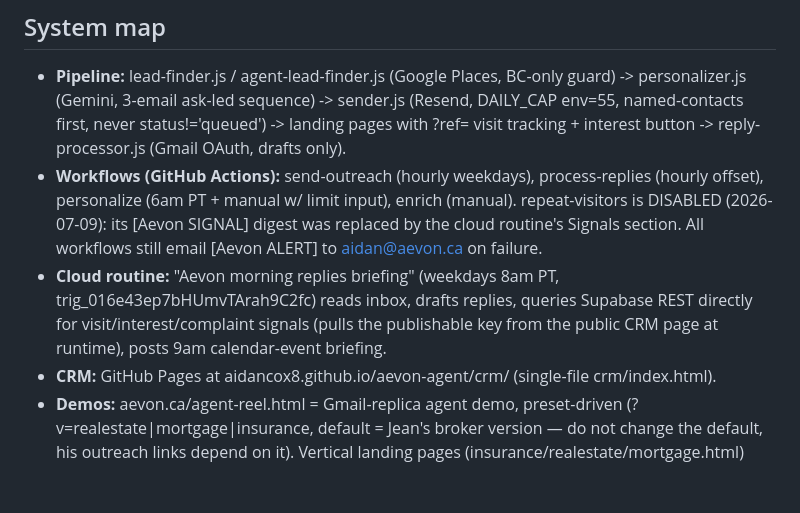
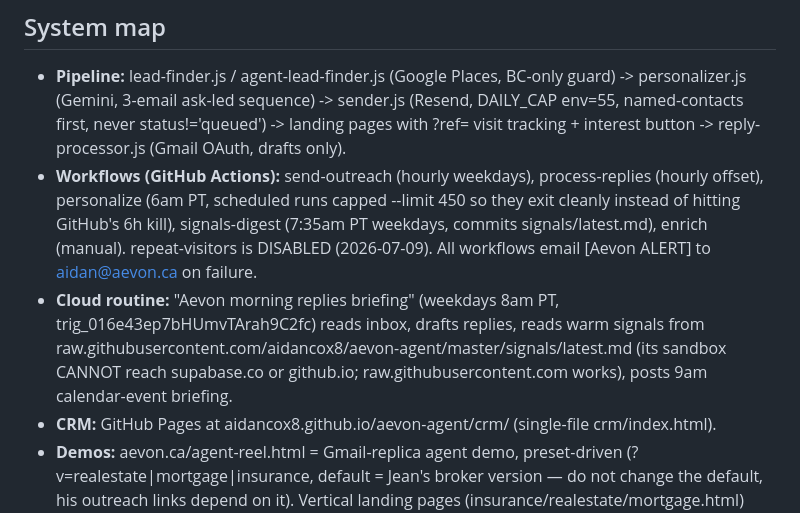
Before and after one commit to aidancox8/aevon-agent, a Markdown page: CLAUDE.md, the part around the change. GitHub-like rendering; blank space fills up the shorter version.

```diff
--- a/CLAUDE.md
+++ b/CLAUDE.md
@@ -19,8 +19,8 @@ Strategy of record: demo-first everywhere, warm channels (referral partners, net
 
 ## System map
 - **Pipeline:** lead-finder.js / agent-lead-finder.js (Google Places, BC-only guard) -> personalizer.js (Gemini, 3-email ask-led sequence) -> sender.js (Resend, DAILY_CAP env=55, named-contacts first, never status!='queued') -> landing pages with ?ref= visit tracking + interest button -> reply-processor.js (Gmail OAuth, drafts only).
-- **Workflows (GitHub Actions):** send-outreach (hourly weekdays), process-replies (hourly offset), personalize (6am PT + manual w/ limit input), enrich (manual). repeat-visitors is DISABLED (2026-07-09): its [Aevon SIGNAL] digest was replaced by the cloud routine's Signals section. All workflows still email [Aevon ALERT] to aidan@aevon.ca on failure.
-- **Cloud routine:** "Aevon morning replies briefing" (weekdays 8am PT, trig_016e43ep7bHUmvTArah9C2fc) reads inbox, drafts replies, queries Supabase REST directly for visit/interest/complaint signals (pulls the publishable key from the public CRM page at runtime), posts 9am calendar-event briefing.
+- **Workflows (GitHub Actions):** send-outreach (hourly weekdays), process-replies (hourly offset), personalize (6am PT, scheduled runs capped --limit 450 so they exit cleanly instead of hitting GitHub's 6h kill), signals-digest (7:35am PT weekdays, commits signals/latest.md), enrich (manual). repeat-visitors is DISABLED (2026-07-09). All workflows email [Aevon ALERT] to aidan@aevon.ca on failure.
+- **Cloud routine:** "Aevon morning replies briefing" (weekdays 8am PT, trig_016e43ep7bHUmvTArah9C2fc) reads inbox, drafts replies, reads warm signals from raw.githubusercontent.com/aidancox8/aevon-agent/master/signals/latest.md (its sandbox CANNOT reach supabase.co or github.io; raw.githubusercontent.com works), posts 9am calendar-event briefing.
 - **CRM:** GitHub Pages at aidancox8.github.io/aevon-agent/crm/ (single-file crm/index.html).
 - **Demos:** aevon.ca/agent-reel.html = Gmail-replica agent demo, preset-driven (?v=realestate|mortgage|insurance, default = Jean's broker version — do not change the default, his outreach links depend on it). Vertical landing pages (insurance/realestate/mortgage.html) embed the matching preset.
 - **Supabase project:** qzxtfgzpyptvriorfhxw (leads, email_events tables; track-visit edge function).
```
Also changed, not shown: memory-sync/project_aevon.md (+1 -1 lines).
